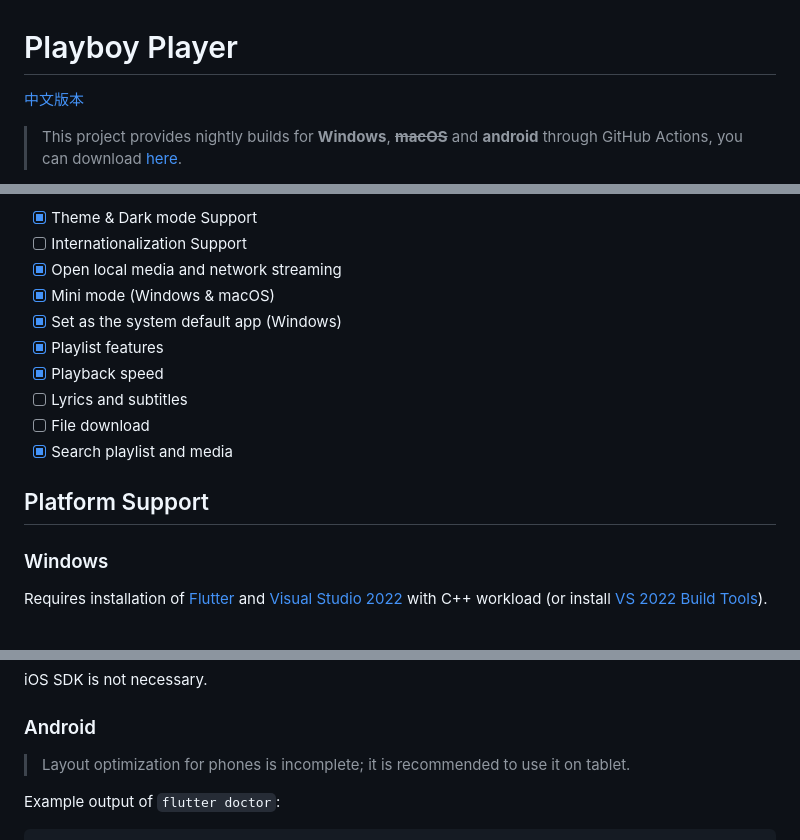
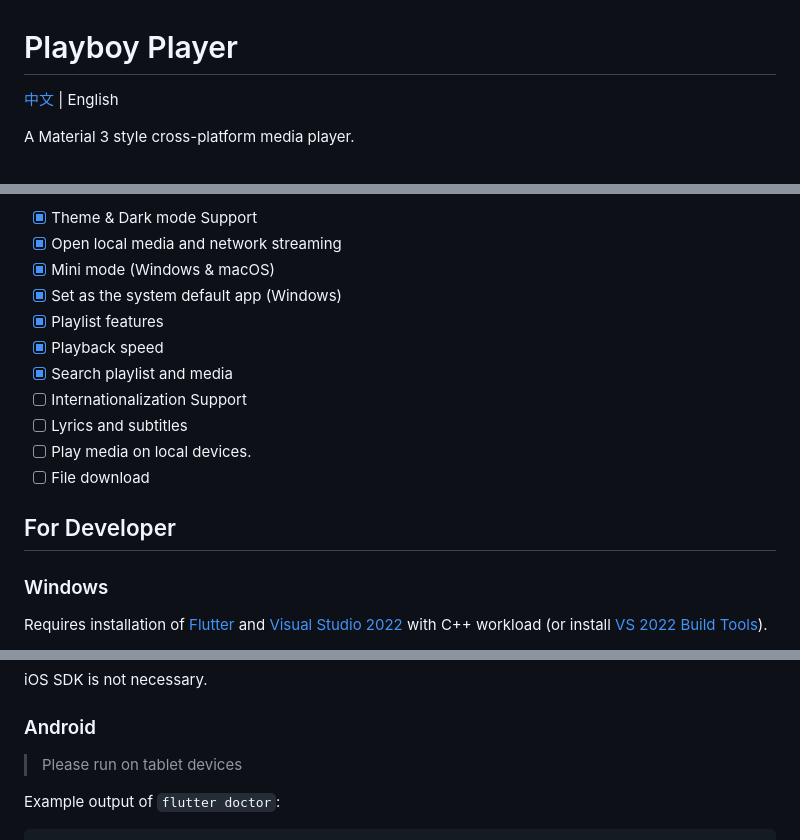
Before and after one commit to Playboy-Player/Playboy, a Markdown page: README_en.md, 3 parts joined by grey strips. GitHub-like rendering.

```diff
--- a/README_en.md
+++ b/README_en.md
@@ -1,6 +1,6 @@
 # Playboy Player
 
-[中文版本](./README.md)
+[中文](./README.md) | English
 
-> This project provides nightly builds for **Windows**, ~~**macOS**~~ and **android** through GitHub Actions, you can download [here](https://github.com/Playboy-Player/Playboy/actions).
+A Material 3 style cross-platform media player.
 
@@ -50,15 +48,16 @@ A [Material You](https://m3.material.io/) style cross-platform media player deve
 - [x] Theme & Dark mode Support
-- [ ] Internationalization Support
 - [x] Open local media and network streaming
 - [x] Mini mode (Windows & macOS)
 - [x] Set as the system default app (Windows)
 - [x] Playlist features
 - [x] Playback speed
+- [x] Search playlist and media
+- [ ] Internationalization Support
 - [ ] Lyrics and subtitles
+- [ ] Play media on local devices.
 - [ ] File download
-- [x] Search playlist and media
 
-## Platform Support
+## For Developer
 
 ### Windows
 
@@ -115,7 +114,7 @@ iOS SDK is not necessary.
 
 ### Android
 
-> Layout optimization for phones is incomplete; it is recommended to use it on tablet.
+> Please run on tablet devices
 
 Example output of `flutter doctor`:
 
```
Also changed, not shown: other parts of README_en.md (+2 -4 lines), README.md (+10 -12 lines).
